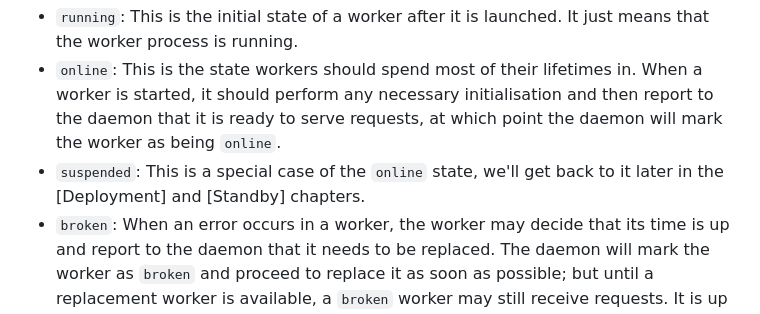
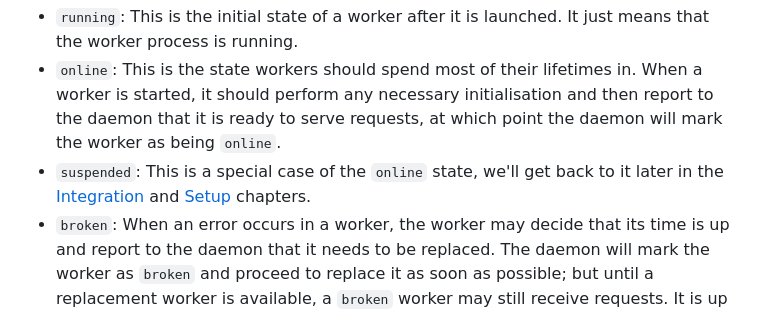
Before and after one commit to cdn77/node-socket-daemon, a Markdown page: docs/01-core-concepts.md, the part around the change printed below. Rendered like a GitHub page.

```diff
--- a/docs/01-core-concepts.md
+++ b/docs/01-core-concepts.md
@@ -35,7 +35,7 @@ take a look at those:
    then report to the daemon that it is ready to serve requests, at which point
    the daemon will mark the worker as being `online`.
  - `suspended`: This is a special case of the `online` state, we'll get back
-   to it later in the [Deployment] and [Standby] chapters.
+   to it later in the [Integration][1] and [Setup][2] chapters.
  - `broken`: When an error occurs in a worker, the worker may decide that its
    time is up and report to the daemon that it needs to be replaced. The daemon
    will mark the worker as `broken` and proceed to replace it as soon as
```
Also changed, not shown: other parts of docs/01-core-concepts.md (+1 -0 lines), docs/02-integration.md (+2 -1 lines).
